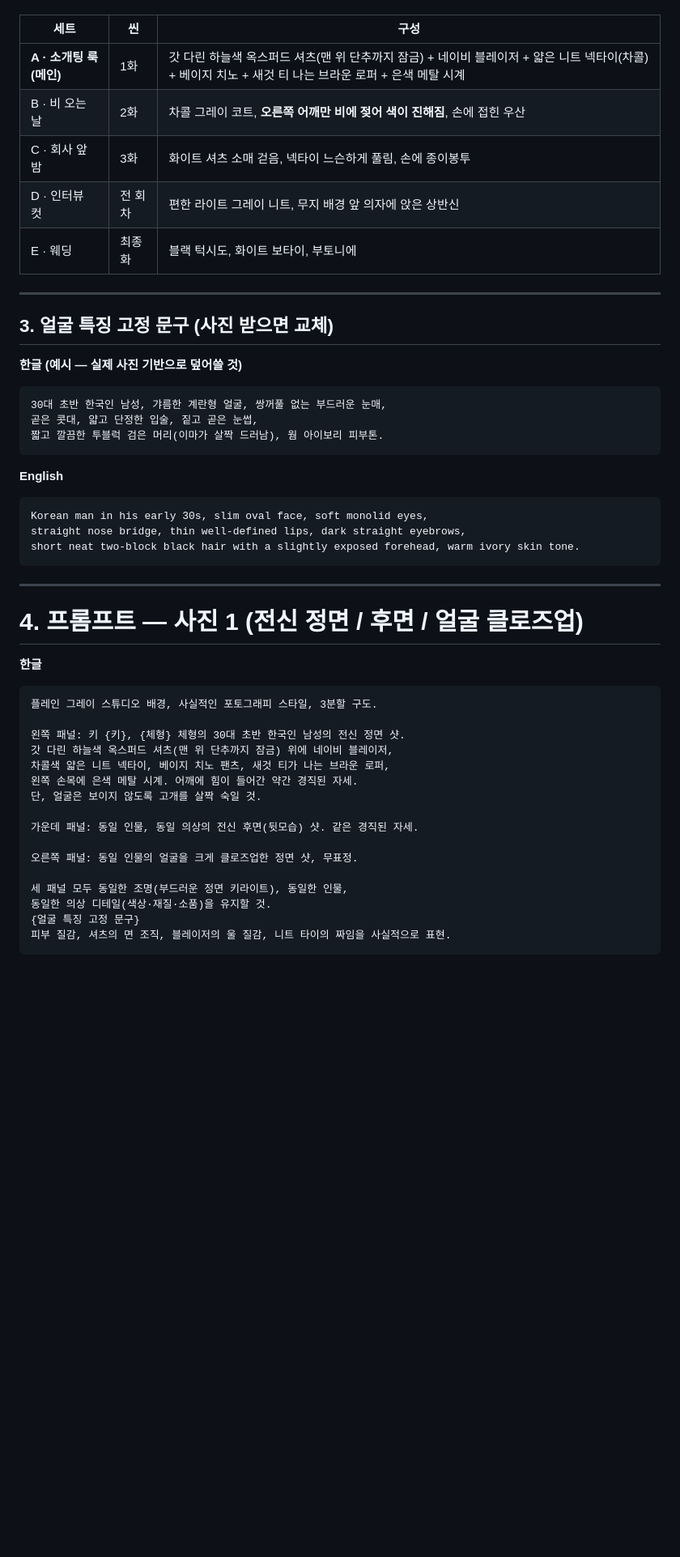
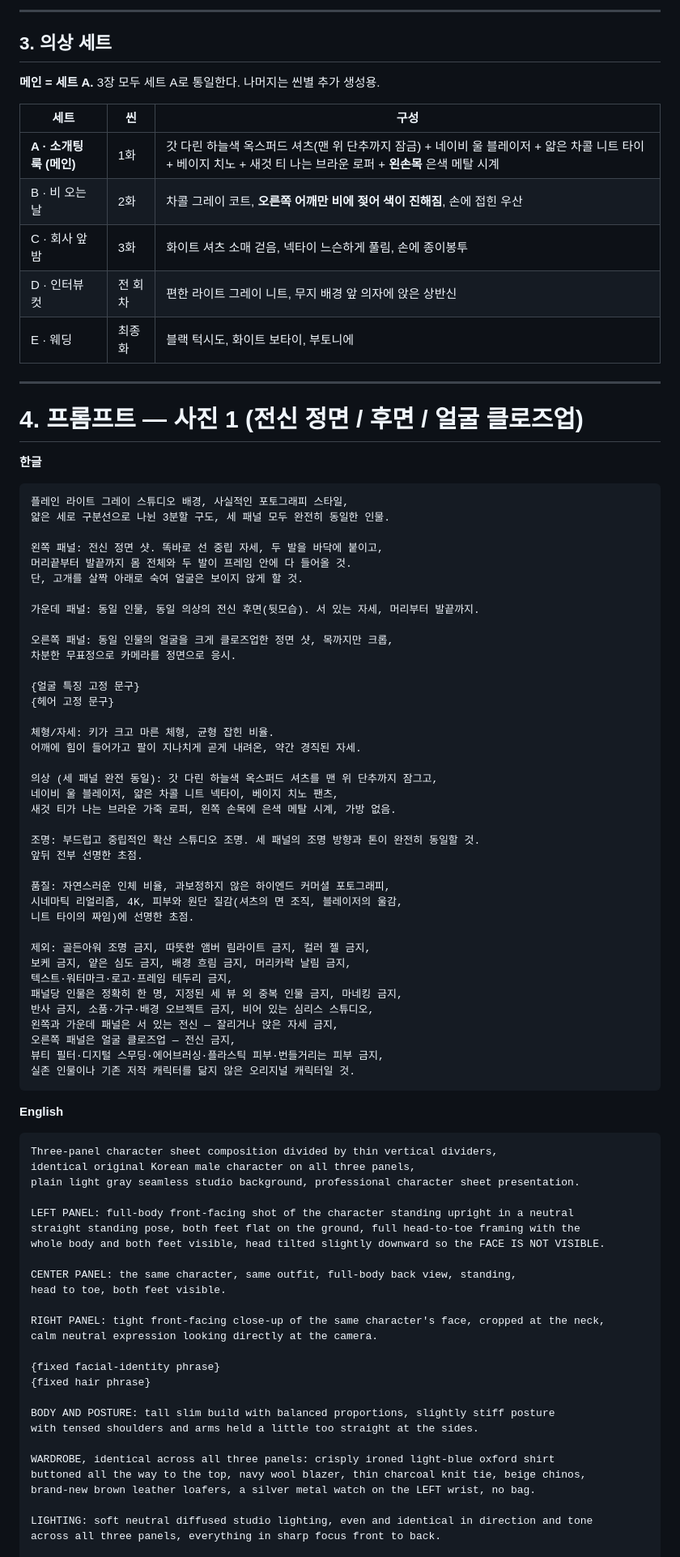
Before and after one commit to hwaganand/hwaga, a Markdown page: docs/character-reference-groom.md, the part around one of its changes. Shown at 81% size. GitHub-like rendering; blank space fills up the shorter version.

````diff
--- a/docs/character-reference-groom.md
+++ b/docs/character-reference-groom.md
@@ -40,7 +85,12 @@
+---
+
+## 3. 의상 세트
+
+**메인 = 세트 A.** 3장 모두 세트 A로 통일한다. 나머지는 씬별 추가 생성용.
 
 | 세트 | 씬 | 구성 |
 |---|---|---|
-| **A · 소개팅 룩 (메인)** | 1화 | 갓 다린 하늘색 옥스퍼드 셔츠(맨 위 단추까지 잠금) + 네이비 블레이저 + 얇은 니트 넥타이(차콜) + 베이지 치노 + 새것 티 나는 브라운 로퍼 + 은색 메탈 시계 |
+| **A · 소개팅 룩 (메인)** | 1화 | 갓 다린 하늘색 옥스퍼드 셔츠(맨 위 단추까지 잠금) + 네이비 울 블레이저 + 얇은 차콜 니트 타이 + 베이지 치노 + 새것 티 나는 브라운 로퍼 + **왼손목** 은색 메탈 시계 |
 | B · 비 오는 날 | 2화 | 차콜 그레이 코트, **오른쪽 어깨만 비에 젖어 색이 진해짐**, 손에 접힌 우산 |
 | C · 회사 앞 밤 | 3화 | 화이트 셔츠 소매 걷음, 넥타이 느슨하게 풀림, 손에 종이봉투 |
 | D · 인터뷰 컷 | 전 회차 | 편한 라이트 그레이 니트, 무지 배경 앞 의자에 앉은 상반신 |
@@ -48,43 +98,76 @@
 
 ---
 
-## 3. 얼굴 특징 고정 문구 (사진 받으면 교체)
+# 4. 프롬프트 — 사진 1 (전신 정면 / 후면 / 얼굴 클로즈업)
 
-**한글 (예시 — 실제 사진 기반으로 덮어쓸 것)**
+**한글**
 ```
-30대 초반 한국인 남성, 갸름한 계란형 얼굴, 쌍꺼풀 없는 부드러운 눈매,
-곧은 콧대, 얇고 단정한 입술, 짙고 곧은 눈썹,
-짧고 깔끔한 투블럭 검은 머리(이마가 살짝 드러남), 웜 아이보리 피부톤.
+플레인 라이트 그레이 스튜디오 배경, 사실적인 포토그래피 스타일,
+얇은 세로 구분선으로 나뉜 3분할 구도, 세 패널 모두 완전히 동일한 인물.
+
+왼쪽 패널: 전신 정면 샷. 똑바로 선 중립 자세, 두 발을 바닥에 붙이고,
+머리끝부터 발끝까지 몸 전체와 두 발이 프레임 안에 다 들어올 것.
+단, 고개를 살짝 아래로 숙여 얼굴은 보이지 않게 할 것.
+
+가운데 패널: 동일 인물, 동일 의상의 전신 후면(뒷모습). 서 있는 자세, 머리부터 발끝까지.
+
+오른쪽 패널: 동일 인물의 얼굴을 크게 클로즈업한 정면 샷, 목까지만 크롭,
+차분한 무표정으로 카메라를 정면으로 응시.
+
+{얼굴 특징 고정 문구}
+{헤어 고정 문구}
+
+체형/자세: 키가 크고 마른 체형, 균형 잡힌 비율.
+어깨에 힘이 들어가고 팔이 지나치게 곧게 내려온, 약간 경직된 자세.
+
+의상 (세 패널 완전 동일): 갓 다린 하늘색 옥스퍼드 셔츠를 맨 위 단추까지 잠그고,
+네이비 울 블레이저, 얇은 차콜 니트 넥타이, 베이지 치노 팬츠,
+새것 티가 나는 브라운 가죽 로퍼, 왼쪽 손목에 은색 메탈 시계, 가방 없음.
+
+조명: 부드럽고 중립적인 확산 스튜디오 조명. 세 패널의 조명 방향과 톤이 완전히 동일할 것.
+앞뒤 전부 선명한 초점.
+
+품질: 자연스러운 인체 비율, 과보정하지 않은 하이엔드 커머셜 포토그래피,
+시네마틱 리얼리즘, 4K, 피부와 원단 질감(셔츠의 면 조직, 블레이저의 울감,
+니트 타이의 짜임)에 선명한 초점.
+
+제외: 골든아워 조명 금지, 따뜻한 앰버 림라이트 금지, 컬러 젤 금지,
+보케 금지, 얕은 심도 금지, 배경 흐림 금지, 머리카락 날림 금지,
+텍스트·워터마크·로고·프레임 테두리 금지,
+패널당 인물은 정확히 한 명, 지정된 세 뷰 외 중복 인물 금지, 마네킹 금지,
+반사 금지, 소품·가구·배경 오브젝트 금지, 비어 있는 심리스 스튜디오,
+왼쪽과 가운데 패널은 서 있는 전신 — 잘리거나 앉은 자세 금지,
+오른쪽 패널은 얼굴 클로즈업 — 전신 금지,
+뷰티 필터·디지털 스무딩·에어브러싱·플라스틱 피부·번들거리는 피부 금지,
+실존 인물이나 기존 저작 캐릭터를 닮지 않은 오리지널 캐릭터일 것.
 ```
 
 **English**
 ```
-Korean man in his early 30s, slim oval face, soft monolid eyes,
-straight nose bridge, thin well-defined lips, dark straight eyebrows,
-short neat two-block black hair with a slightly exposed forehead, warm ivory skin tone.
-```
+Three-panel character sheet composition divided by thin vertical dividers,
+identical original Korean male character on all three panels,
+plain light gray seamless studio background, professional character sheet presentation.
 
----
+LEFT PANEL: full-body front-facing shot of the character standing upright in a neutral
+straight standing pose, both feet flat on the ground, full head-to-toe framing with the
+whole body and both feet visible, head tilted slightly downward so the FACE IS NOT VISIBLE.
 
-# 4. 프롬프트 — 사진 1 (전신 정면 / 후면 / 얼굴 클로즈업)
+CENTER PANEL: the same character, same outfit, full-body back view, standing,
+head to toe, both feet visible.
 
-**한글**
-```
-플레인 그레이 스튜디오 배경, 사실적인 포토그래피 스타일, 3분할 구도.
+RIGHT PANEL: tight front-facing close-up of the same character's face, cropped at the neck,
+calm neutral expression looking directly at the camera.
 
-왼쪽 패널: 키 {키}, {체형} 체형의 30대 초반 한국인 남성의 전신 정면 샷.
-갓 다린 하늘색 옥스퍼드 셔츠(맨 위 단추까지 잠금) 위에 네이비 블레이저,
-차콜색 얇은 니트 넥타이, 베이지 치노 팬츠, 새것 티가 나는 브라운 로퍼,
-왼쪽 손목에 은색 메탈 시계. 어깨에 힘이 들어간 약간 경직된 자세.
-단, 얼굴은 보이지 않도록 고개를 살짝 숙일 것.
+{fixed facial-identity phrase}
+{fixed hair phrase}
 
-가운데 패널: 동일 인물, 동일 의상의 전신 후면(뒷모습) 샷. 같은 경직된 자세.
+BODY AND POSTURE: tall slim build with balanced proportions, slightly stiff posture
+with tensed shoulders and arms held a little too straight at the sides.
 
-오른쪽 패널: 동일 인물의 얼굴을 크게 클로즈업한 정면 샷, 무표정.
+WARDROBE, identical across all three panels: crisply ironed light-blue oxford shirt
+buttoned all the way to the top, navy wool blazer, thin charcoal knit tie, beige chinos,
+brand-new brown leather loafers, a silver metal watch on the LEFT wrist, no bag.
 
-세 패널 모두 동일한 조명(부드러운 정면 키라이트), 동일한 인물,
-동일한 의상 디테일(색상·재질·소품)을 유지할 것.
-{얼굴 특징 고정 문구}
-피부 질감, 셔츠의 면 조직, 블레이저의 울 질감, 니트 타이의 짜임을 사실적으로 표현.
-```
+LIGHTING: soft neutral diffused studio lighting, even and identical in direction and tone
+across all three panels, everything in sharp focus front to back.
 
````
Also changed, not shown: other parts of docs/character-reference-groom.md (+130 -60 lines).
